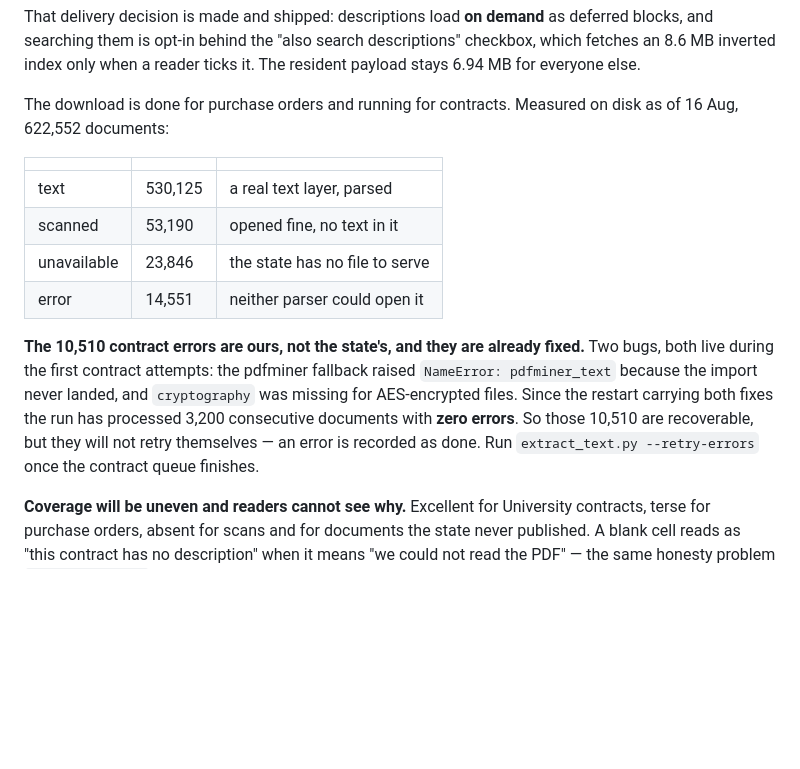
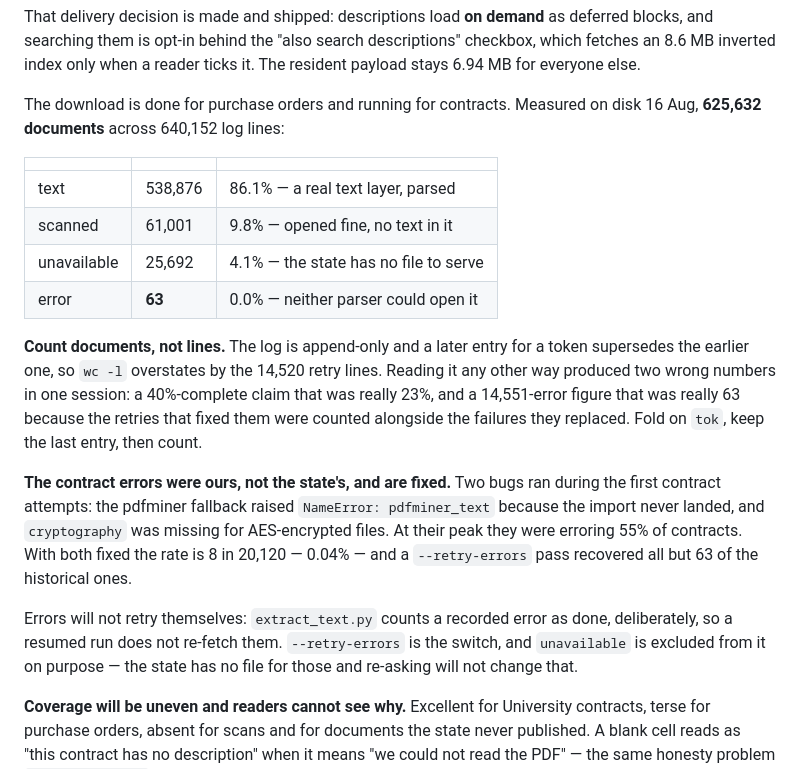
Before and after one commit to diepjustin/diepjustin.github.io, a Markdown page: ne-contracts/HANDOFF.md, the part around the change. Rendered like a GitHub page; blank space fills up the shorter version.

Commit message:
Count documents, not log lines
The extraction log is append-only with last-entry-wins, so wc -l counts
retries alongside the failures they replaced. Reading it as lines
produced two wrong numbers in one session: 40% contract completion that
was really 23%, and 14,551 outstanding errors that were really 63,
because a --retry-errors pass had already recovered them and every
recovery was double-counted as both the error and the fix.

Corrected table folds on the token first: 625,632 documents, 86.1% with
a text layer, 63 still failing. Records the counting rule in the
handoff, since the mistake is easy and silent -- the inflated numbers
look plausible and move in the right direction.

Co-Authored-By: Claude Opus 5 <noreply@anthropic.com>

```diff
--- a/ne-contracts/HANDOFF.md
+++ b/ne-contracts/HANDOFF.md
@@ -326,23 +326,33 @@ descriptions" checkbox, which fetches an 8.6 MB inverted index only when a
 reader ticks it. The resident payload stays 6.94 MB for everyone else.
 
 The download is done for purchase orders and running for contracts. Measured on
-disk as of 16 Aug, 622,552 documents:
+disk 16 Aug, **625,632 documents** across 640,152 log lines:
 
 | | | |
 |---|---|---|
-| text | 530,125 | a real text layer, parsed |
-| scanned | 53,190 | opened fine, no text in it |
-| unavailable | 23,846 | the state has no file to serve |
-| error | 14,551 | neither parser could open it |
+| text | 538,876 | 86.1% — a real text layer, parsed |
+| scanned | 61,001 | 9.8% — opened fine, no text in it |
+| unavailable | 25,692 | 4.1% — the state has no file to serve |
+| error | **63** | 0.0% — neither parser could open it |
 
-**The 10,510 contract errors are ours, not the state's, and they are already
-fixed.** Two bugs, both live during the first contract attempts: the pdfminer
-fallback raised `NameError: pdfminer_text` because the import never landed, and
-`cryptography` was missing for AES-encrypted files. Since the restart carrying
-both fixes the run has processed 3,200 consecutive documents with **zero
-errors**. So those 10,510 are recoverable, but they will not retry themselves —
-an error is recorded as done. Run `extract_text.py --retry-errors` once the
-contract queue finishes.
+**Count documents, not lines.** The log is append-only and a later entry for a
+token supersedes the earlier one, so `wc -l` overstates by the 14,520 retry
+lines. Reading it any other way produced two wrong numbers in one session: a
+40%-complete claim that was really 23%, and a 14,551-error figure that was
+really 63 because the retries that fixed them were counted alongside the
+failures they replaced. Fold on `tok`, keep the last entry, then count.
+
+**The contract errors were ours, not the state's, and are fixed.** Two bugs ran
+during the first contract attempts: the pdfminer fallback raised
+`NameError: pdfminer_text` because the import never landed, and `cryptography`
+was missing for AES-encrypted files. At their peak they were erroring 55% of
+contracts. With both fixed the rate is 8 in 20,120 — 0.04% — and a
+`--retry-errors` pass recovered all but 63 of the historical ones.
+
+Errors will not retry themselves: `extract_text.py` counts a recorded error as
+done, deliberately, so a resumed run does not re-fetch them. `--retry-errors`
+is the switch, and `unavailable` is excluded from it on purpose — the state has
+no file for those and re-asking will not change that.
 
 **Coverage will be uneven and readers cannot see why.** Excellent for University
 contracts, terse for purchase orders, absent for scans and for documents the
```
